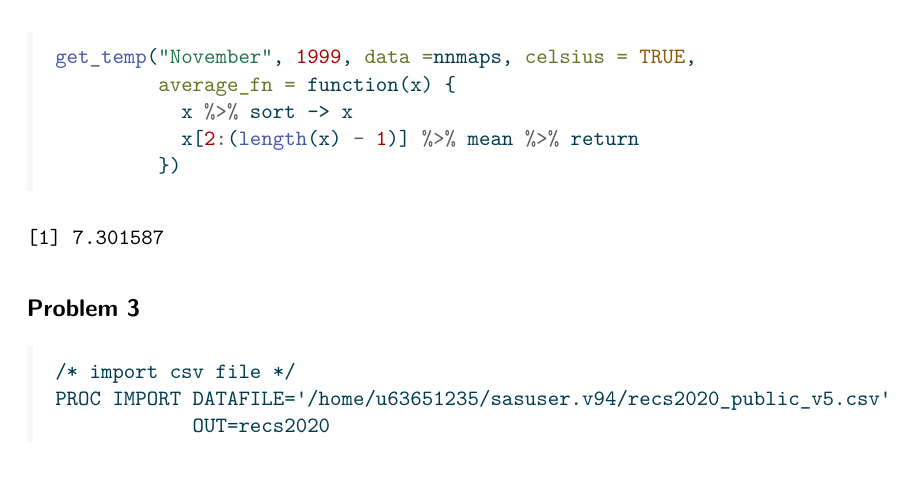
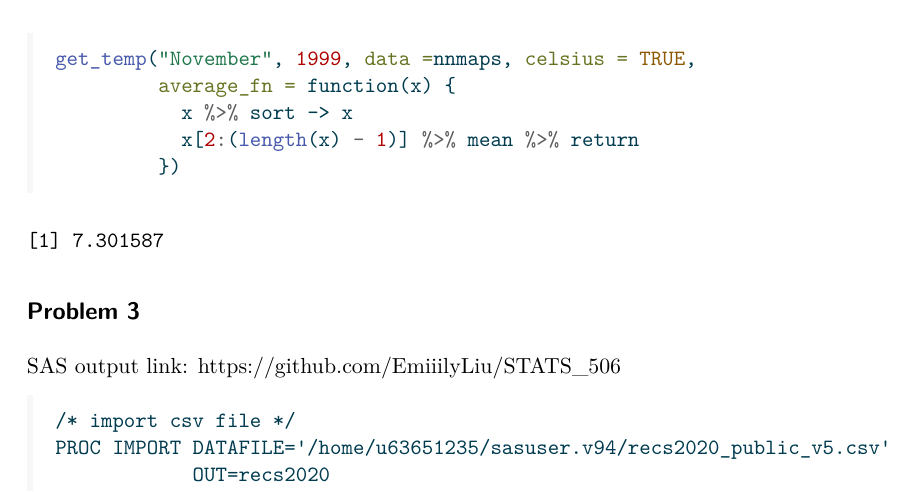
Before and after one commit to EmiiilyLiu/STATS_506, a Quarto document (506_ps4.qmd): part of page 8 of 19, cut so that both start at the same text. The pictures show the output file 506_ps4.pdf that the author committed with the source.

Commit message:
Commit for Problem Set 4

````diff
--- a/506_ps4.qmd
+++ b/506_ps4.qmd
@@ -152,6 +152,8 @@ get_temp("November", 1999, data =nnmaps, celsius = TRUE,
 ```
 
 ## Problem 3
+SAS output link: https://github.com/EmiiilyLiu/STATS_506
+
 ``` SAS
 /* import csv file */
 PROC IMPORT DATAFILE='/home/u63651235/sasuser.v94/recs2020_public_v5.csv'
````
Also changed, not shown: 506_ps4.pdf.
